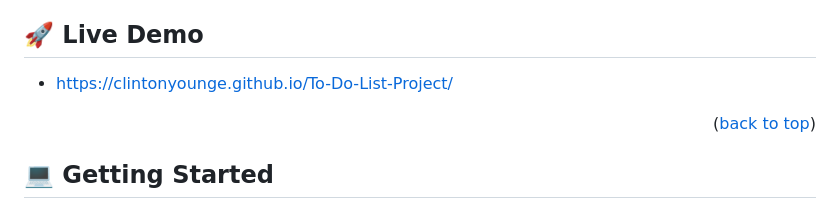
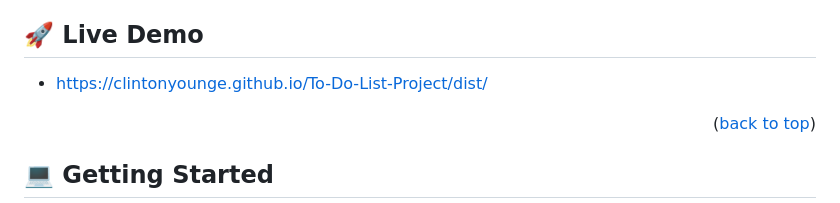
Before and after one commit to ClintonYounge/To-Do-List-Project, a Markdown page: README.md, the part around the change. Rendered like a GitHub page.

Commit message:
Update readme, Secure deploy

```diff
--- a/README.md
+++ b/README.md
@@ -69,7 +69,7 @@
 
 ## 🚀 Live Demo <a name="live-demo"></a>
 
-- https://clintonyounge.github.io/To-Do-List-Project/
+- https://clintonyounge.github.io/To-Do-List-Project/dist/
 
 <p align="right">(<a href="#readme-top">back to top</a>)</p>
 
```
